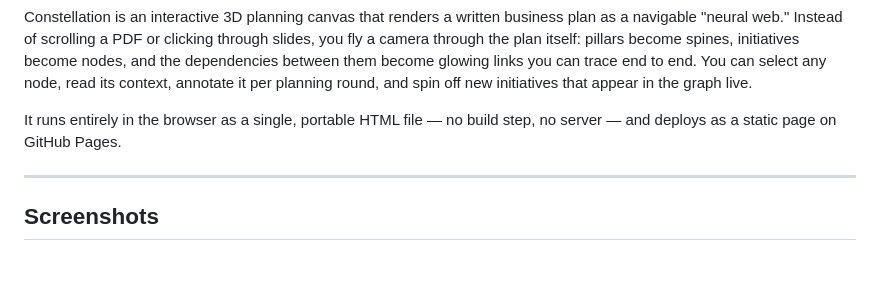
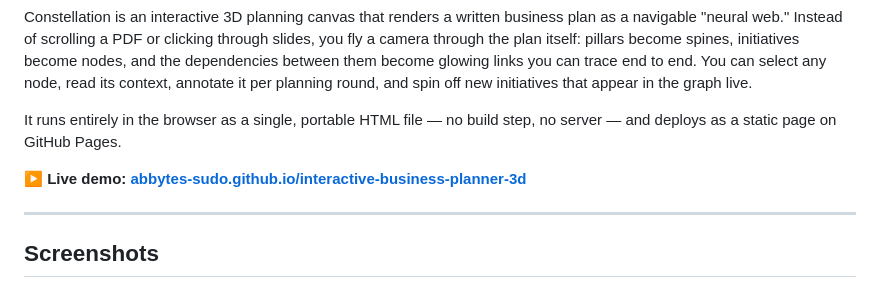
Before and after one commit to abBytes-sudo/interactive-business-planner-3d, a Markdown page: README.md, the part around one of its changes. GitHub-like rendering; blank space fills up the shorter version.

Commit message:
Add live demo link to README

```diff
--- a/README.md
+++ b/README.md
@@ -5,6 +5,8 @@
 Constellation is an interactive 3D planning canvas that renders a written business plan as a navigable "neural web." Instead of scrolling a PDF or clicking through slides, you fly a camera through the plan itself: pillars become spines, initiatives become nodes, and the dependencies between them become glowing links you can trace end to end. You can select any node, read its context, annotate it per planning round, and spin off new initiatives that appear in the graph live.
 
 It runs entirely in the browser as a single, portable HTML file — no build step, no server — and deploys as a static page on GitHub Pages.
+
+**▶ Live demo: [abbytes-sudo.github.io/interactive-business-planner-3d](https://abbytes-sudo.github.io/interactive-business-planner-3d/)**
 
 ---
 
```
Also changed, not shown: other parts of README.md (+1 -1 lines).
